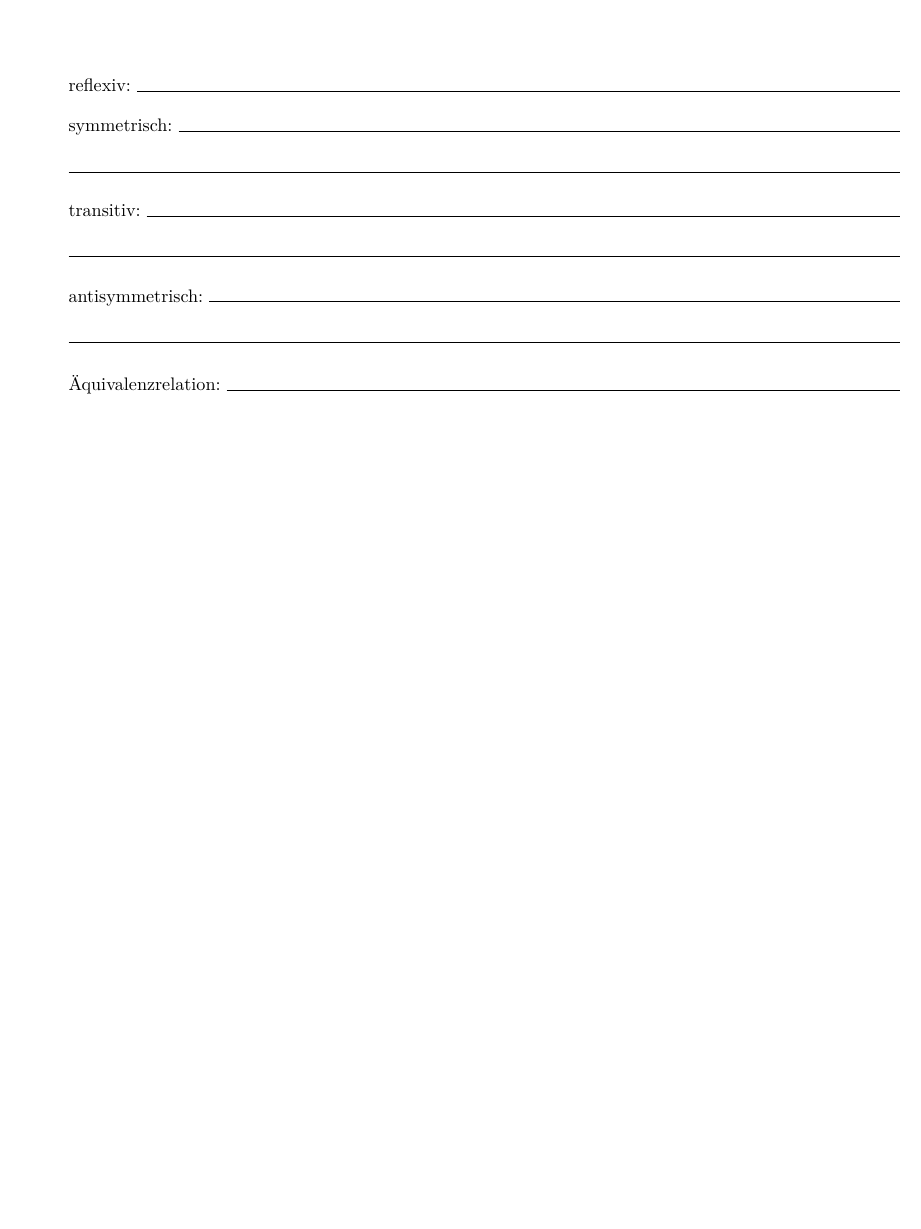
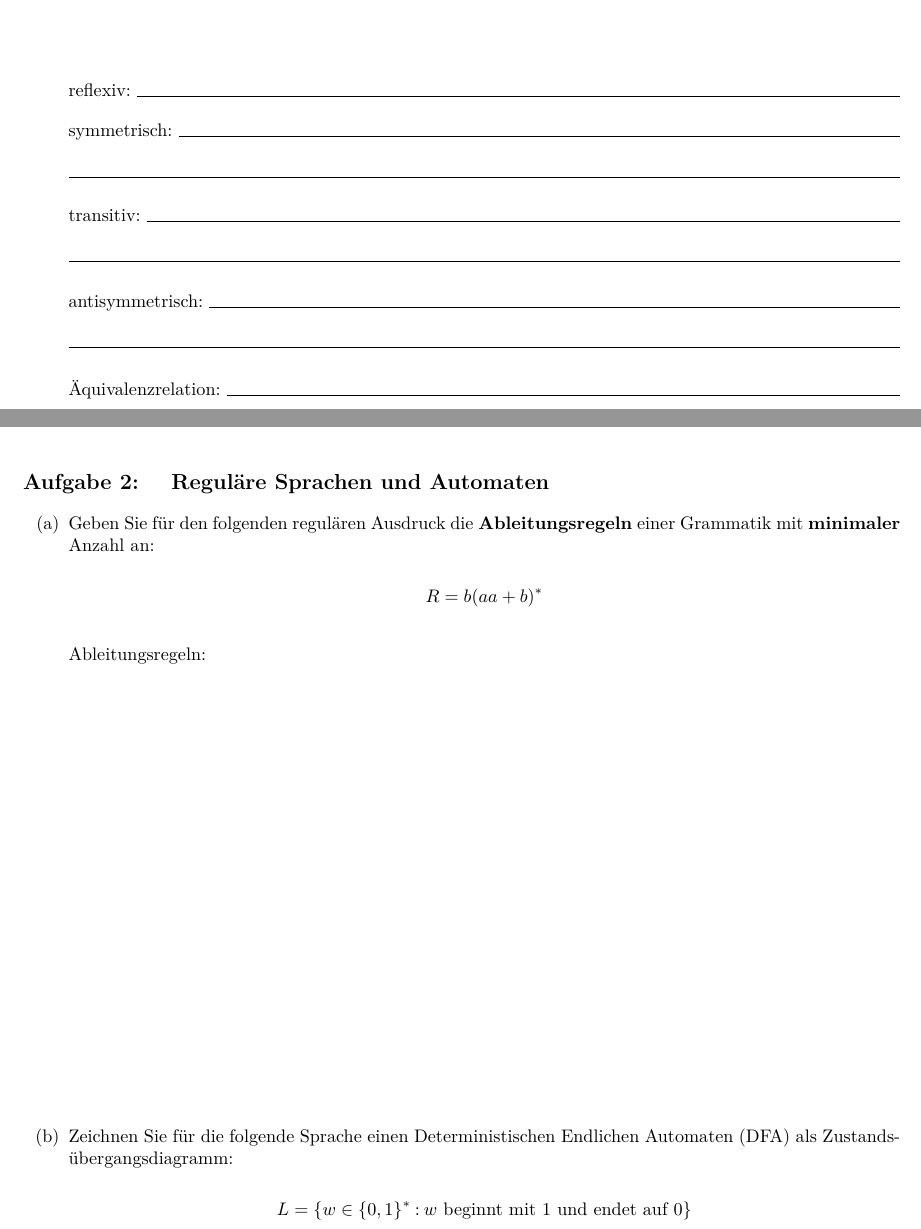
Before and after one commit to Christoph-Derszteler-University/logic-and-discrete-structures, a LaTeX problem sheet (exams/first/src/main.tex, which reads exams/first/src/tasks/second.tex): part of page 2 of 2 before the commit and two parts of pages 2 and 3 of 4 after it, the two joined at a grey line, cut so that both start at the same text, the shorter picture padded with empty space. Compiled offline with pdfLaTeX.

Commit message:
Add second task

```diff
--- /dev/null
+++ b/exams/first/src/tasks/second.tex
@@ -0,0 +1,51 @@
+\newsection{Reguläre Sprachen und Automaten}{task-2}
+
+\newcommand{\statement}[1]{
+  \item{
+    \noindent\begin{minipage}[t]{0.65\linewidth} % Left side (text)
+      #1
+    \end{minipage}
+    \hfill
+    \begin{minipage}[t]{0.31\linewidth} % Right side
+      \vfill % Used to center vertically
+      \begin{center}
+        \setlength{\tabcolsep}{10pt} % Sets the column padding
+        \begin{tabular}{@{}c c@{}}
+          Wahr & Falsch \\
+          $\square$ & $\square$
+        \end{tabular}
+      \end{center}
+      \vfill % Used to center vertically
+    \end{minipage}
+
+    \vspace{10pt}
+    \begin{minipage}{\linewidth}
+    Begründung: \hrulefill \\[10pt] \hrule \vspace{20pt} \hrule
+    \end{minipage}
+  }
+}
+
+\begin{enumerate}
+  \item {
+    Geben Sie für den folgenden regulären Ausdruck die \textbf{Ableitungsregeln}
+    einer Grammatik mit \textbf{minimaler} Anzahl an:
+
+    \[
+      R = b(aa + b)^*
+    \]
+
+    \vspace{10pt}
+
+    Ableitungsregeln:
+  }
+  \vspace{\fill}
+  \item {
+    Zeichnen Sie für die folgende Sprache einen Deterministischen Endlichen
+    Automaten (DFA) als Zustandsübergangsdiagramm:
+
+    \[
+      L = \{w \in \{0, 1\}^*\mathbin{:} w \text{~beginnt mit 1 und endet auf 0}\}
+    \]
+  }
+  \vspace{\fill}
+  \newpage
```
Also changed, not shown: exams/first/src/main.tex (+1 -0 lines), exams/first/src/tasks/second.tex (27 more changed lines).
